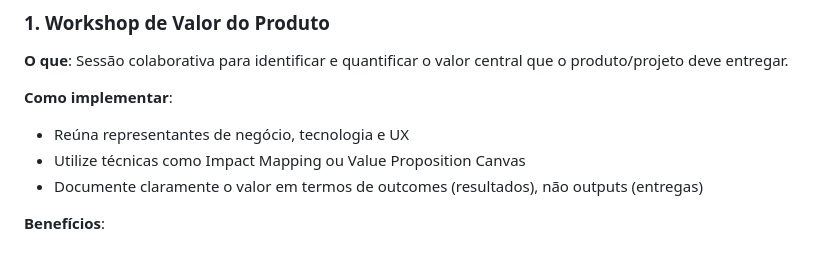
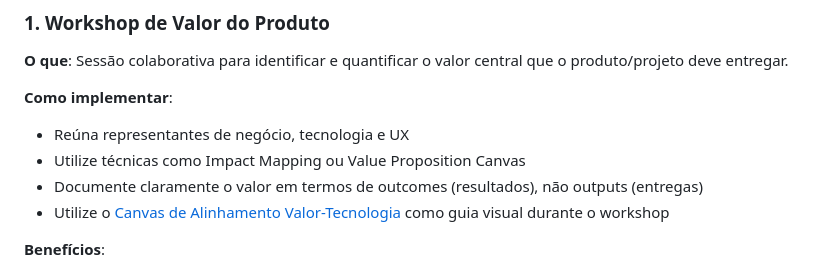
Before and after one commit to andrelaf/deliver-value-methodology, a Markdown page: docs/pt/practices.md, the part around the change. GitHub-like rendering.

```diff
--- a/docs/pt/practices.md
+++ b/docs/pt/practices.md
@@ -90,6 +90,7 @@ Este documento detalha as práticas recomendadas para implementação efetiva do
 - Reúna representantes de negócio, tecnologia e UX
 - Utilize técnicas como Impact Mapping ou Value Proposition Canvas
 - Documente claramente o valor em termos de outcomes (resultados), não outputs (entregas)
+- Utilize o [Canvas de Alinhamento Valor-Tecnologia](/docs/pt/templates.md) como guia visual durante o workshop
 
 **Benefícios**:
 - Alinha todas as áreas em torno do verdadeiro propósito do projeto
```
